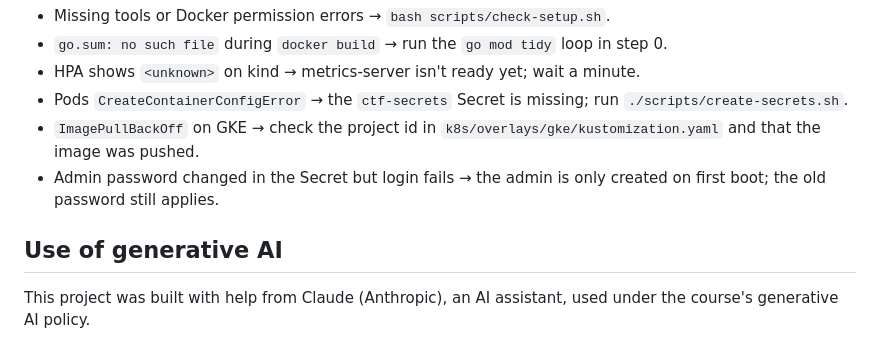
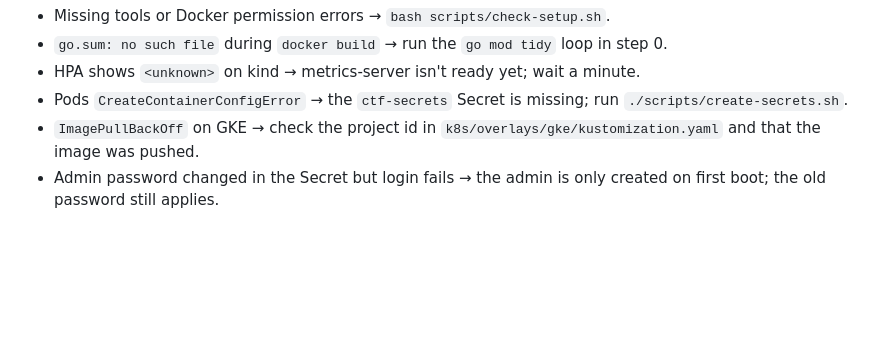
Before and after one commit to GhazaFadhlilbaqi/ctf-platform, a Markdown page: README.md, the part around the change. Drawn GitHub-style; blank space fills up the shorter version.

```diff
--- a/README.md
+++ b/README.md
@@ -197,8 +197,3 @@ scoreboard is derived data: it can be rebuilt from the `solves` table.
 - Pods `CreateContainerConfigError` → the `ctf-secrets` Secret is missing; run `./scripts/create-secrets.sh`.
 - `ImagePullBackOff` on GKE → check the project id in `k8s/overlays/gke/kustomization.yaml` and that the image was pushed.
 - Admin password changed in the Secret but login fails → the admin is only created on first boot; the old password still applies.
-
-## Use of generative AI
-
-This project was built with help from Claude (Anthropic), an AI assistant,
-used under the course's generative AI policy.
```
